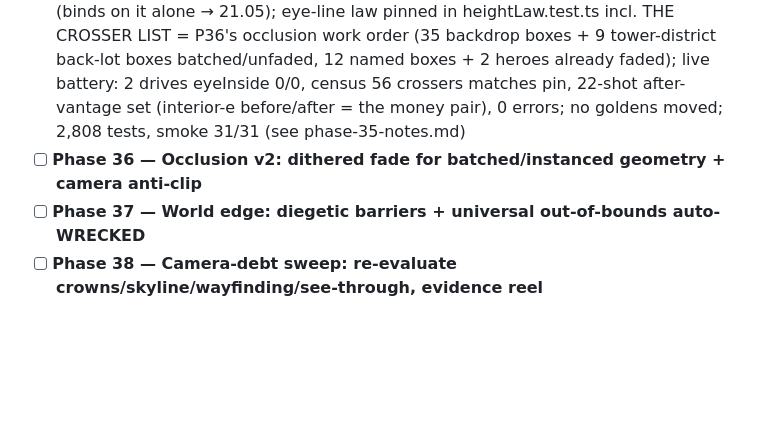
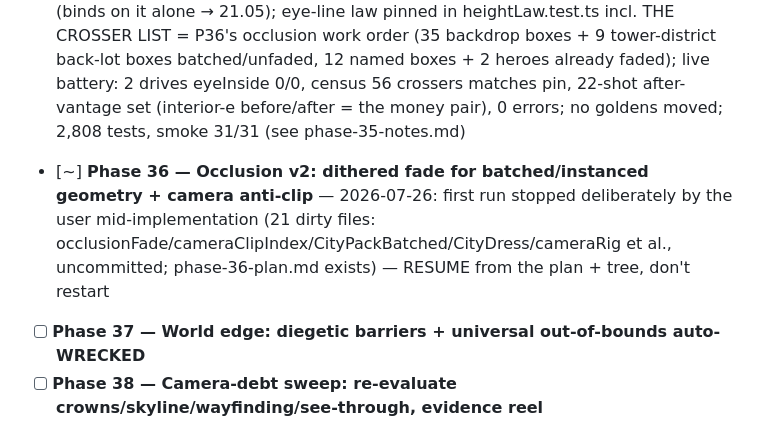
Before and after one commit to Derran05W/Personal-Website, a Markdown page: CLAUDE.md, the part around the change. Rendered like a GitHub page; blank space fills up the shorter version.

Commit message:
chore: mark Phase 36 in-progress for resume (loop stopped deliberately)

```diff
--- a/CLAUDE.md
+++ b/CLAUDE.md
@@ -172,7 +172,7 @@ re-pinned, never silent.
 - [x] **Phase 33 — Camera lab: candidate rigs, clip instrumentation, USER GATE decision** — 2026-07-26: lab shipped ALL dev-gated (5 live-swap presets w/ FOV-into-config, prod bit-for-bit unchanged — chunk-grep-proven), clip instrumentation (2,383-AABB index + 9 counters incl. mid-session boresight metric), deterministic 12-leg scripted drive (waypoint-boxed after time-boxing proved non-comparable) + 35-still/10-drive battery + contact sheet; measured: A rests INSIDE a wall 100% at fold-corridor + 2.7% eye-inside driving, C buries the car behind rooftops, D's spring arm self-defeats (pull-in lowers the eye — probe-the-base-rig fix + insight for P36), E zero eye-inside across every run, B clean except one 7.4% wedge draw (its corridor margin is ~0 wu vs E's ~1); corridor-airspace law discovered (eye must stay inside the street's airspace: hr ≤ ~14.8 wu); 2,753 tests, 0 errors. USER GATE RESOLVED 2026-07-26: **rig E picked (yaw 45 / pitch 58 / dist 26 / FOV 38)** — Phase 34 adopts it as law (see phase-33-notes.md)
 - [x] **Phase 34 — Camera adoption: new §5.3 law, clamp rework, visible-face re-derivation** — 2026-07-26: rig E SHIPPED (45/58/26/FOV 38) w/ the ramp SPLIT (speedZoom 4 + new speedPitchDeg 5 / tierPitchDeg 1.3 — corridor law hr ≤ 14.8 holds across the whole envelope, worst pitch 69.5°; law test pins literals + the invariant durably), death beat retuned (−22° restores the 36° arrest; BUSTED ★2+ excursion documented → P36), clamp moved IN-RIG via new prod-active pos-constraint seam (second gl.render DELETED, grep-proven; padding 80→30 MEASURED — clamp-can't-fix-void discovery, corridor free travel +50%, residual edge ring → P37), face pin south+east CONFIRMED standing (yaw-pure, all 6 sites), forceDeathBeat dev tool, boot pose derived; battery: E **0% eyeInside on every still+drive** (A's fold-corridor 100/100 = the before), perf Δ0 calls; 2,779 tests, smoke 31/31, 0 errors (see phase-34-notes.md)
 - [x] **Phase 35 — Height re-grade under the new camera + the one true eye-line constant** — 2026-07-26: `CAMERA_EYE_MIN/MAX_WU` (22.05/35.13, computed from CAMERA leaves, law-tested THROUGH the rig's own fns) replace the dead "~13.8/15 wu wall" doctrine; audit found ONE real violation — brown-building at 24.19 wu as ordinary streetwall in 12/15 districts (frontage WIDTH rule setting height via aspect ratio) — fixed structurally via `STREETWALL_MAX_HEIGHT_WU` cap in resolveCityPackScale (binds on it alone → 21.05); eye-line law pinned in heightLaw.test.ts incl. THE CROSSER LIST = P36's occlusion work order (35 backdrop boxes + 9 tower-district back-lot boxes batched/unfaded, 12 named boxes + 2 heroes already faded); live battery: 2 drives eyeInside 0/0, census 56 crossers matches pin, 22-shot after-vantage set (interior-e before/after = the money pair), 0 errors; no goldens moved; 2,808 tests, smoke 31/31 (see phase-35-notes.md)
-- [ ] **Phase 36 — Occlusion v2: dithered fade for batched/instanced geometry + camera anti-clip**
+- [~] **Phase 36 — Occlusion v2: dithered fade for batched/instanced geometry + camera anti-clip** — 2026-07-26: first run stopped deliberately by the user mid-implementation (21 dirty files: occlusionFade/cameraClipIndex/CityPackBatched/CityDress/cameraRig et al., uncommitted; phase-36-plan.md exists) — RESUME from the plan + tree, don't restart
 - [ ] **Phase 37 — World edge: diegetic barriers + universal out-of-bounds auto-WRECKED**
 - [ ] **Phase 38 — Camera-debt sweep: re-evaluate crowns/skyline/wayfinding/see-through, evidence reel**
 
```
